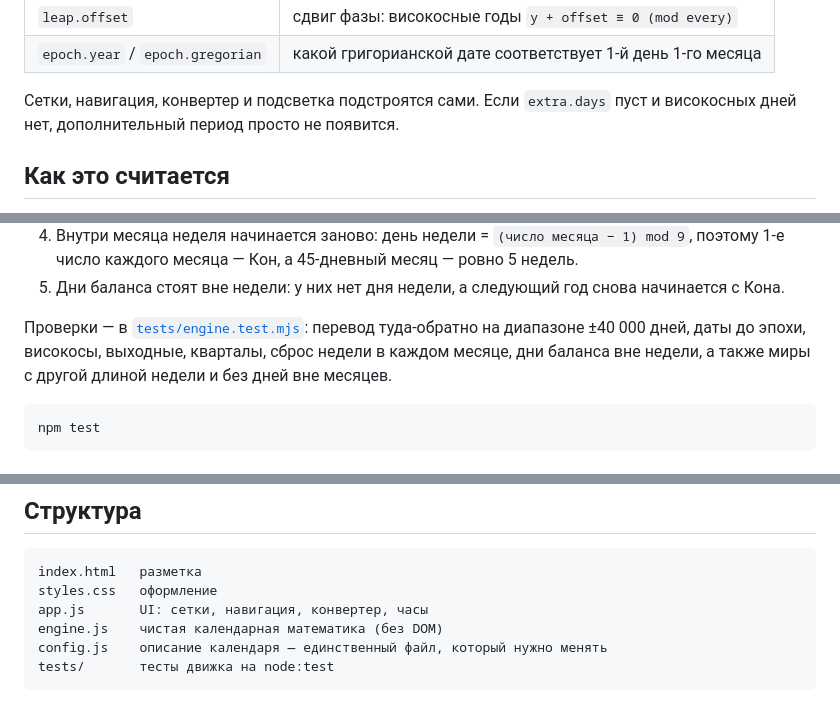
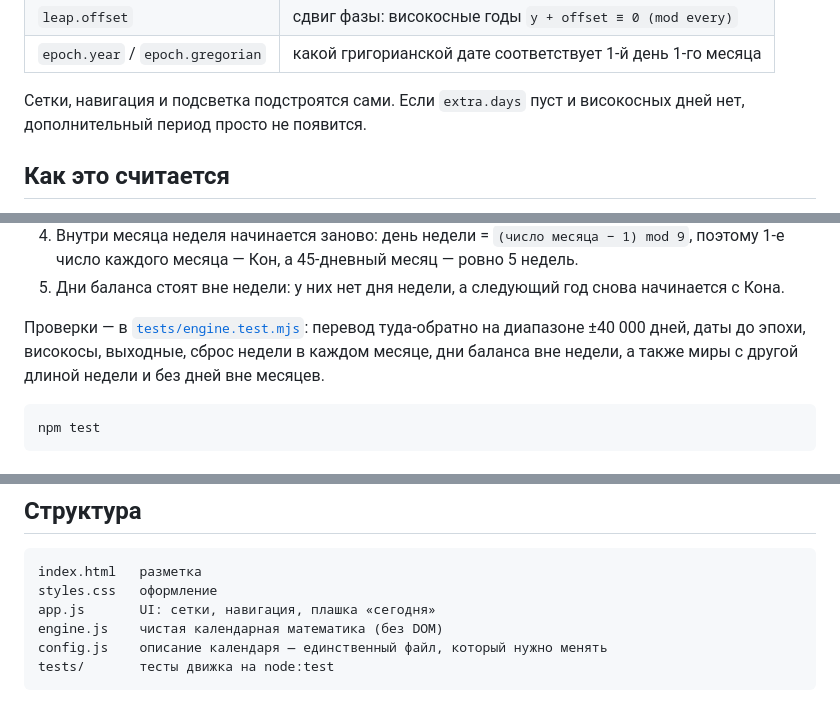
Before and after one commit to VoidTerror/balance-calendar, a Markdown page: README.md, 3 parts joined by grey strips. Drawn GitHub-style.

````diff
--- a/README.md
+++ b/README.md
@@ -49,7 +46,7 @@
 | `leap.offset` | сдвиг фазы: високосные годы `y + offset ≡ 0 (mod every)` |
 | `epoch.year` / `epoch.gregorian` | какой григорианской дате соответствует 1-й день 1-го месяца |
 
-Сетки, навигация, конвертер и подсветка подстроятся сами. Если `extra.days`
+Сетки, навигация и подсветка подстроятся сами. Если `extra.days`
 пуст и високосных дней нет, дополнительный период просто не появится.
 
 ## Как это считается
@@ -67,7 +64,7 @@
    начинается с Кона.
 
 Проверки — в [`tests/engine.test.mjs`](tests/engine.test.mjs): перевод туда-обратно
-на диапазоне ±40 000 дней, даты до эпохи, високосы, выходные, кварталы, сброс
+на диапазоне ±40 000 дней, даты до эпохи, високосы, выходные, сброс
 недели в каждом месяце, дни баланса вне недели, а также миры с другой длиной
 недели и без дней вне месяцев.
 
@@ -97,7 +94,7 @@ npx serve .
 ```
 index.html   разметка
 styles.css   оформление
-app.js       UI: сетки, навигация, конвертер, часы
+app.js       UI: сетки, навигация, плашка «сегодня»
 engine.js    чистая календарная математика (без DOM)
 config.js    описание календаря — единственный файл, который нужно менять
 tests/       тесты движка на node:test
````
Also changed, not shown: other parts of README.md (+1 -4 lines), preview.png, 6 other files.
